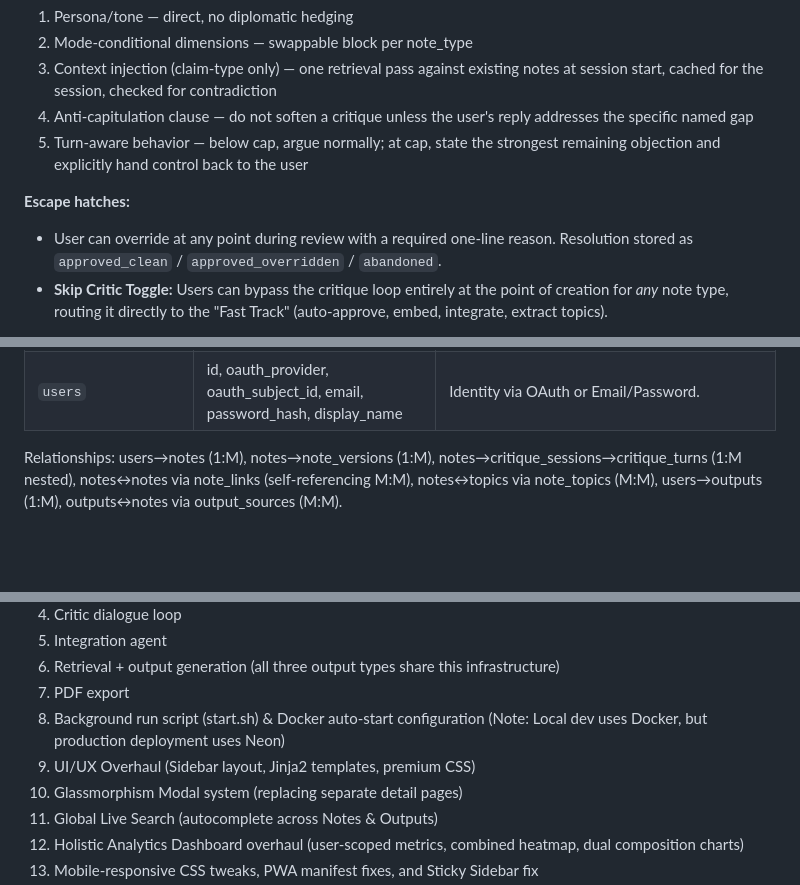
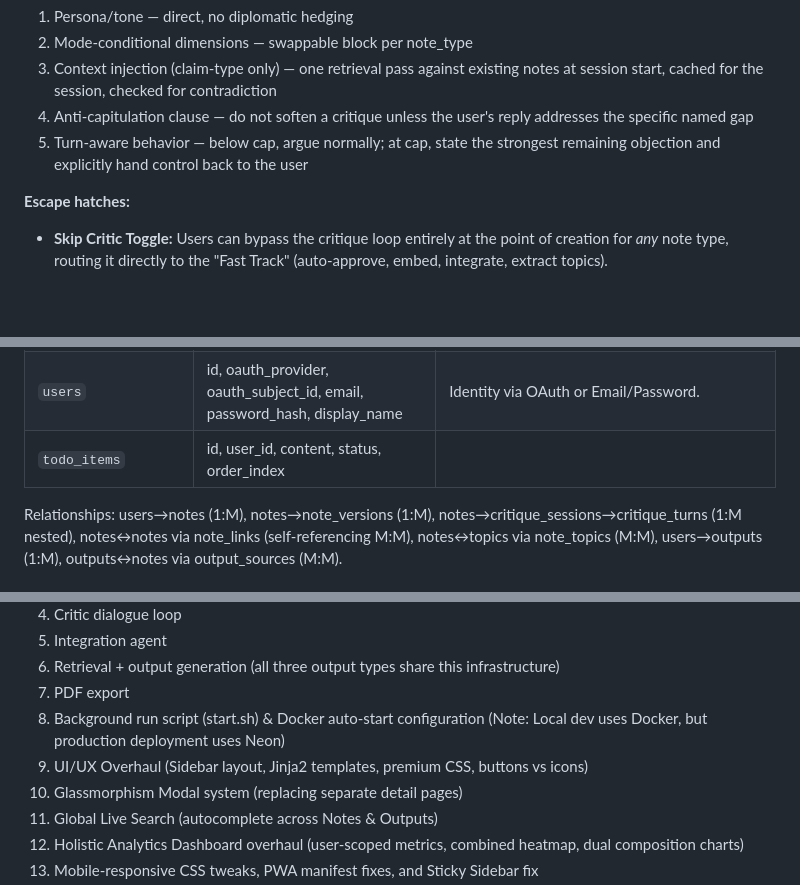
Before and after one commit to Karlo-I/notes_taking_app, a Markdown page: README.md, 3 parts joined by grey strips. Rendered like a GitHub page; blank space fills up the shorter version.

```diff
--- a/README.md
+++ b/README.md
@@ -46,7 +46,6 @@ User input (Modal) → Status assignment (Draft / On-going / Complete) → Datab
 5. Turn-aware behavior — below cap, argue normally; at cap, state the strongest remaining objection and explicitly hand control back to the user
 
 **Escape hatches:**
-- User can override at any point during review with a required one-line reason. Resolution stored as `approved_clean` / `approved_overridden` / `abandoned`.
 - **Skip Critic Toggle:** Users can bypass the critique loop entirely at the point of creation for *any* note type, routing it directly to the "Fast Track" (auto-approve, embed, integrate, extract topics).
 
 **Critic reply format:** free text, not structured JSON. Scaffolding (mode, context, turn count) is structured; the critique's voice stays natural.
@@ -81,6 +80,7 @@ When two notes are too similar, the AI merges them into one:
 | `output_sources` | id, output_id, note_id | Provenance — which notes grounded which output |
 | `topics` | id, user_id, name | High-level umbrella concepts extracted from notes (e.g., "US Withholding Tax"). |
 | `users` | id, oauth_provider, oauth_subject_id, email, password_hash, display_name | Identity via OAuth or Email/Password. |
+| `todo_items` | id, user_id, content, status, order_index |
 
 Relationships: users→notes (1:M), notes→note_versions (1:M), notes→critique_sessions→critique_turns (1:M nested), notes↔notes via note_links (self-referencing M:M), notes↔topics via note_topics (M:M), users→outputs (1:M), outputs↔notes via output_sources (M:M).
 
@@ -113,7 +113,7 @@ Model choice: Haiku-class model for critic, classification, integration, and top
 6. Retrieval + output generation (all three output types share this infrastructure)
 7. PDF export
 8. Background run script (start.sh) & Docker auto-start configuration (Note: Local dev uses Docker, but production deployment uses Neon)
-9. UI/UX Overhaul (Sidebar layout, Jinja2 templates, premium CSS)
+9. UI/UX Overhaul (Sidebar layout, Jinja2 templates, premium CSS, buttons vs icons)
 10. Glassmorphism Modal system (replacing separate detail pages)
 11. Global Live Search (autocomplete across Notes & Outputs)
 12. Holistic Analytics Dashboard overhaul (user-scoped metrics, combined heatmap, dual composition charts)
```
